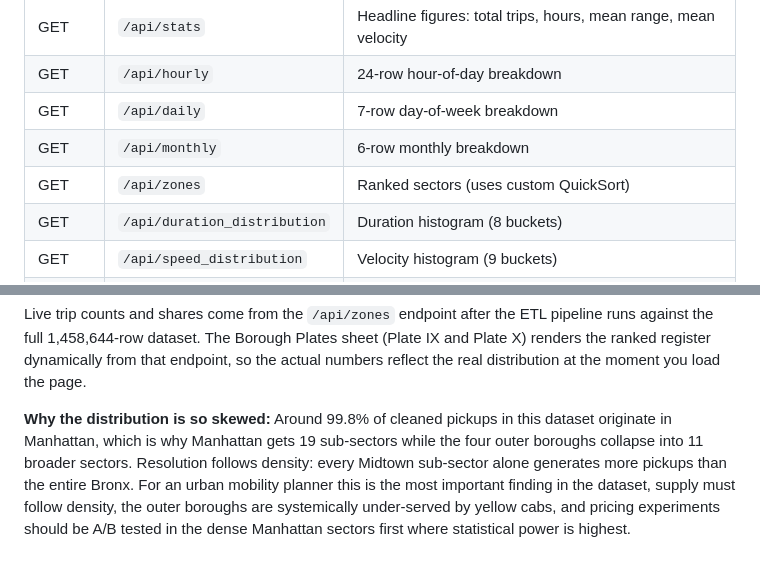
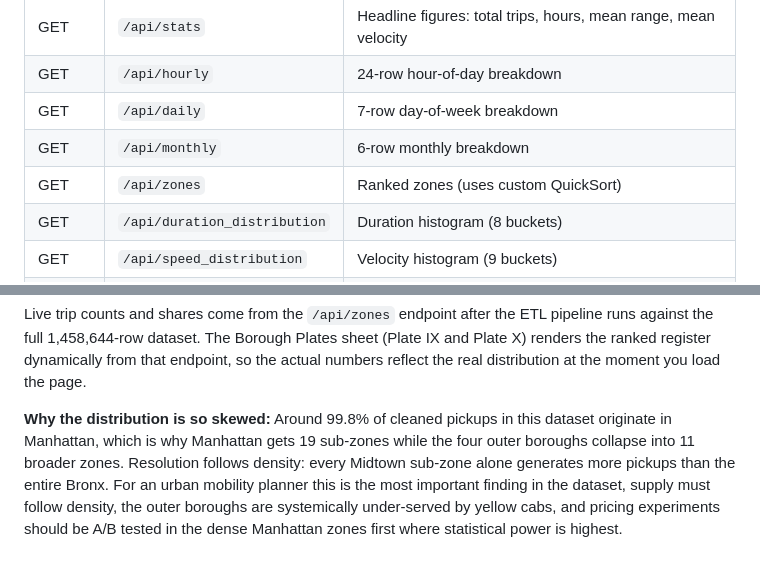
Before and after one commit to banituze/nyc-atlas, a Markdown page: README.md, 2 parts joined by grey strips. Rendered like a GitHub page.

```diff
--- a/README.md
+++ b/README.md
@@ -137,7 +137,7 @@ The dashboard rejects the default dark-theme dashboard look in favour of a folde
 | GET | `/api/hourly` | 24-row hour-of-day breakdown |
 | GET | `/api/daily` | 7-row day-of-week breakdown |
 | GET | `/api/monthly` | 6-row monthly breakdown |
-| GET | `/api/zones` | Ranked sectors (uses custom QuickSort) |
+| GET | `/api/zones` | Ranked zones (uses custom QuickSort) |
 | GET | `/api/duration_distribution` | Duration histogram (8 buckets) |
 | GET | `/api/speed_distribution` | Velocity histogram (9 buckets) |
 | GET | `/api/vendor_comparison` | Vendor I vs Vendor II on three axes |
@@ -221,4 +221,4 @@ Running the classifier over the full 1,458,644 cleaned records produces this ran
 Live trip counts and shares come from the `/api/zones` endpoint after the ETL pipeline runs against the full 1,458,644-row dataset. The Borough Plates sheet (Plate IX and Plate X) renders the ranked register dynamically from that endpoint, so the actual numbers reflect the real distribution at the moment you load the page.
 
 
-**Why the distribution is so skewed:** Around 99.8% of cleaned pickups in this dataset originate in Manhattan, which is why Manhattan gets 19 sub-sectors while the four outer boroughs collapse into 11 broader sectors. Resolution follows density: every Midtown sub-sector alone generates more pickups than the entire Bronx. For an urban mobility planner this is the most important finding in the dataset, supply must follow density, the outer boroughs are systemically under-served by yellow cabs, and pricing experiments should be A/B tested in the dense Manhattan sectors first where statistical power is highest.
+**Why the distribution is so skewed:** Around 99.8% of cleaned pickups in this dataset originate in Manhattan, which is why Manhattan gets 19 sub-zones while the four outer boroughs collapse into 11 broader zones. Resolution follows density: every Midtown sub-zone alone generates more pickups than the entire Bronx. For an urban mobility planner this is the most important finding in the dataset, supply must follow density, the outer boroughs are systemically under-served by yellow cabs, and pricing experiments should be A/B tested in the dense Manhattan zones first where statistical power is highest.
```
Also changed, not shown: other parts of README.md (+5 -5 lines).
